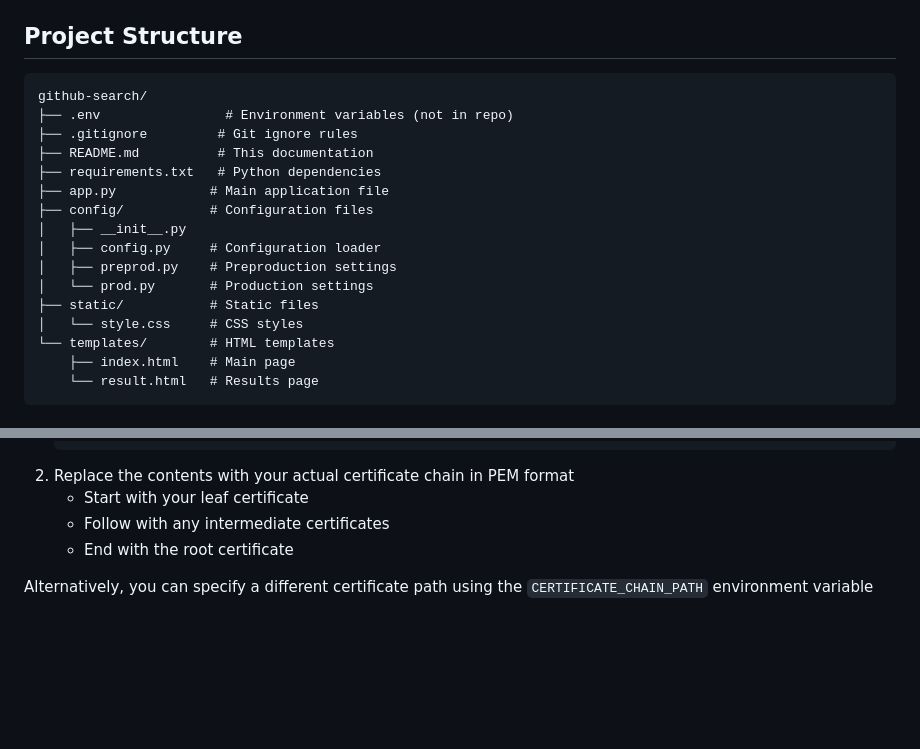
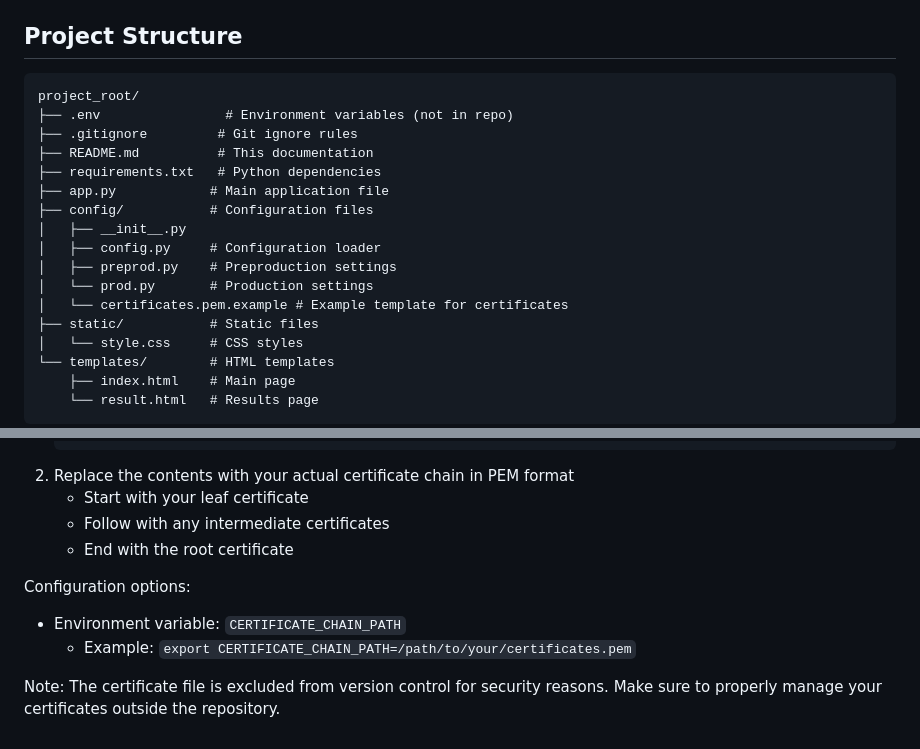
Before and after one commit to gerardishare/digidentity-jwt-sign-poc, a Markdown page: README.md, 2 parts joined by grey strips. Drawn GitHub-style; blank space fills up the shorter version.

````diff
--- a/README.md
+++ b/README.md
@@ -78,7 +78,7 @@ API endpoints for each environment are configured in:
 
 ## Project Structure
 ```
-github-search/
+project_root/
 ├── .env                # Environment variables (not in repo)
 ├── .gitignore         # Git ignore rules
 ├── README.md          # This documentation
@@ -89,6 +89,7 @@ github-search/
 │   ├── config.py     # Configuration loader
 │   ├── preprod.py    # Preproduction settings
 │   └── prod.py       # Production settings
+│   └── certificates.pem.example # Example template for certificates
 ├── static/           # Static files
 │   └── style.css     # CSS styles
 └── templates/        # HTML templates
@@ -147,4 +148,8 @@ The application requires a certificate chain file for JWT signing. To set up:
    - Follow with any intermediate certificates
    - End with the root certificate
 
-Alternatively, you can specify a different certificate path using the `CERTIFICATE_CHAIN_PATH` environment variable
+Configuration options:
+- Environment variable: `CERTIFICATE_CHAIN_PATH`
+  - Example: `export CERTIFICATE_CHAIN_PATH=/path/to/your/certificates.pem`
+
+Note: The certificate file is excluded from version control for security reasons. Make sure to properly manage your certificates outside the repository.
````
